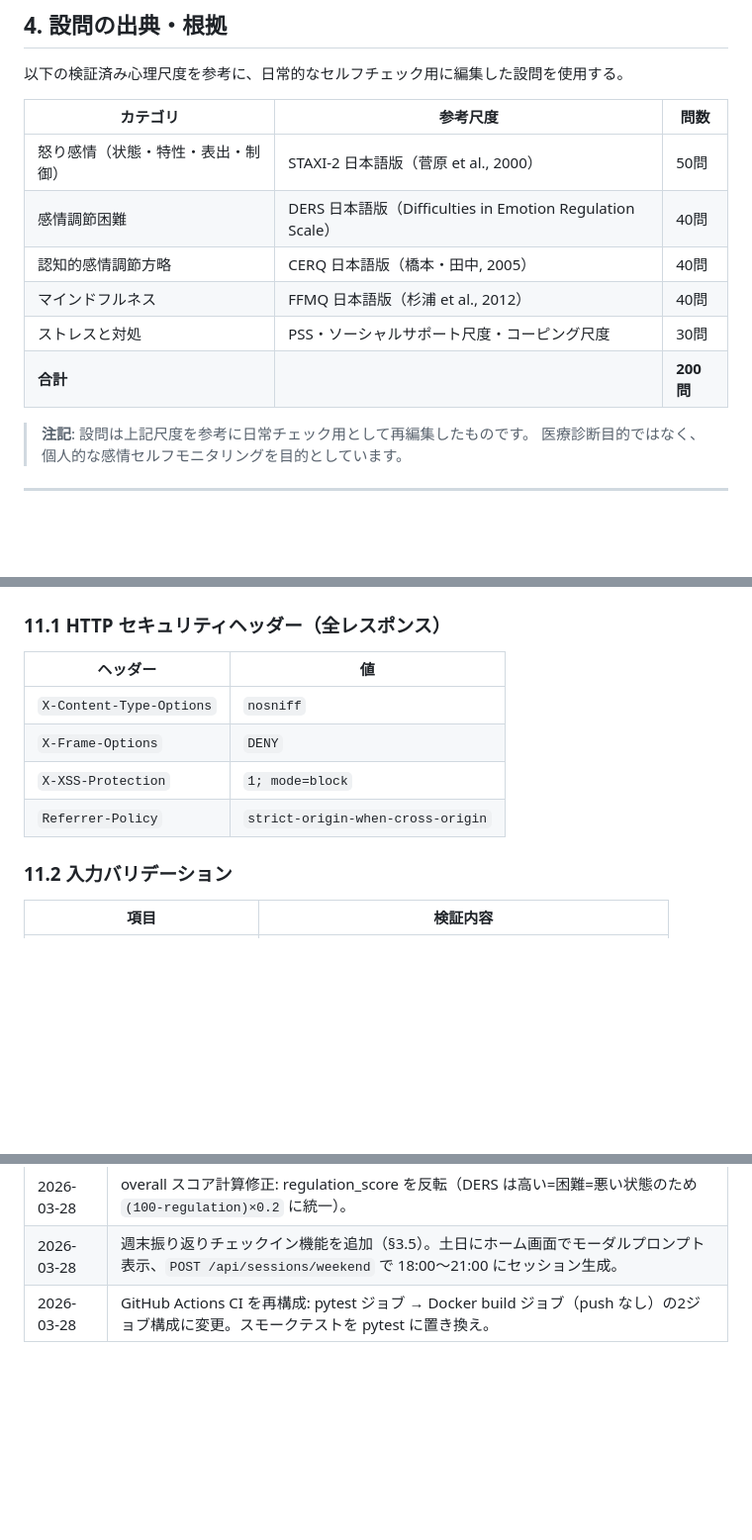
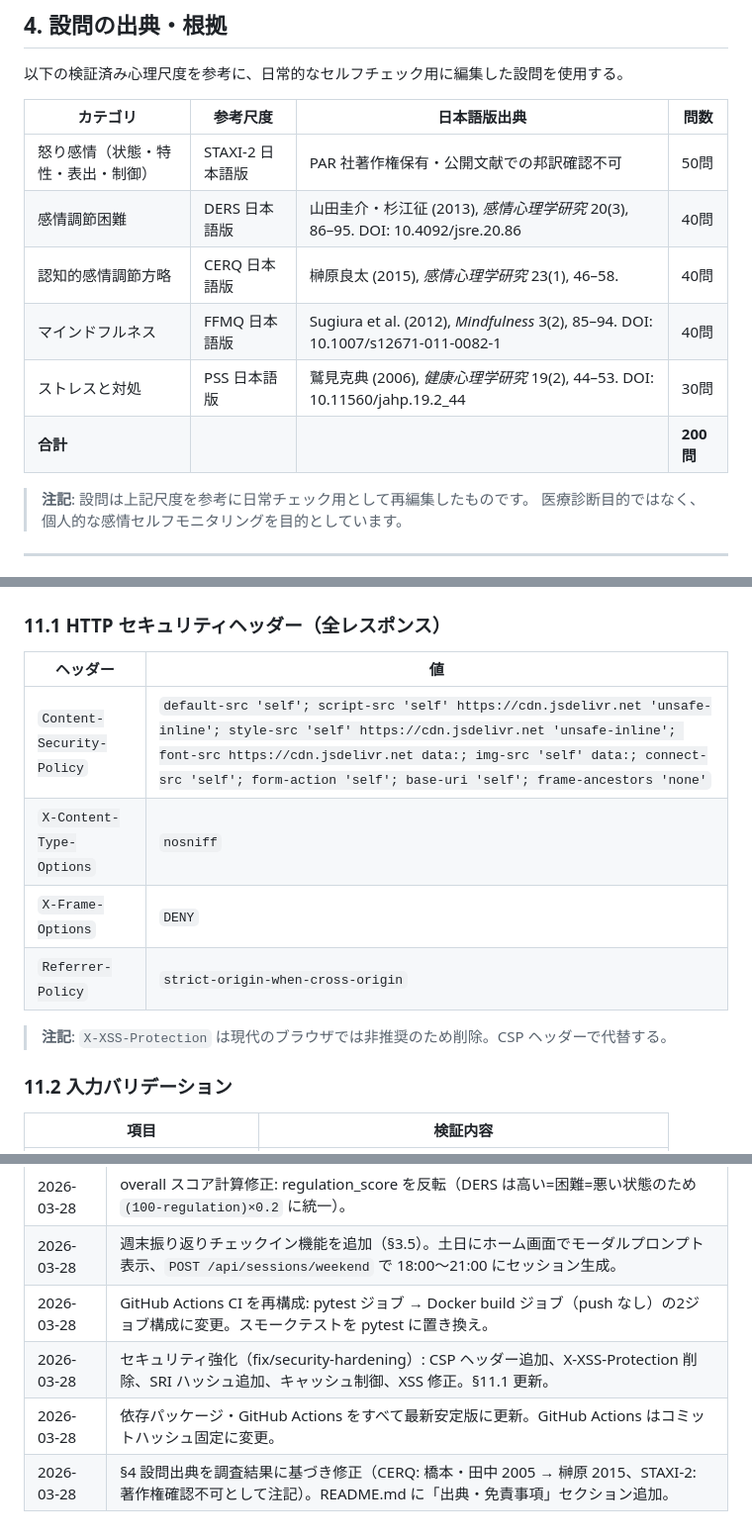
Before and after one commit to dctsatopy/tancha-naran-do, a Markdown page: development_background.md, 3 parts joined by grey strips. Shown at 99% size. Drawn GitHub-style; blank space fills up the shorter version.

Commit message:
docs: 心理尺度の出典情報を修正・追加
- §4 設問出典テーブルを研究調査結果に基づき修正
  - CERQ: 「橋本・田中 2005」（未確認）→ 「榊原良太 2015」（感情心理学研究 23(1)）
  - STAXI-2: 「菅原 et al. 2000」（未確認）→ PAR 社著作権保有・公開文献確認不可と注記
  - DERS/FFMQ/PSS に DOI を追記
- §11.1 セキュリティヘッダーを実装に合わせて更新
  - X-XSS-Protection 削除（非推奨）
  - Content-Security-Policy 追加
- README.md に「出典・免責事項」セクション追加
  - 各心理尺度の日本語版論文を DOI 付きで掲載
  - 医療診断目的でないことを明示
- §15 変更履歴に本日の更新を記録

Co-Authored-By: Claude Sonnet 4.6 <noreply@anthropic.com>

```diff
--- a/development_background.md
+++ b/development_background.md
@@ -69,14 +69,14 @@
 
 以下の検証済み心理尺度を参考に、日常的なセルフチェック用に編集した設問を使用する。
 
-| カテゴリ | 参考尺度 | 問数 |
-|---|---|---|
-| 怒り感情（状態・特性・表出・制御） | STAXI-2 日本語版（菅原 et al., 2000） | 50問 |
-| 感情調節困難 | DERS 日本語版（Difficulties in Emotion Regulation Scale） | 40問 |
-| 認知的感情調節方略 | CERQ 日本語版（橋本・田中, 2005） | 40問 |
-| マインドフルネス | FFMQ 日本語版（杉浦 et al., 2012） | 40問 |
-| ストレスと対処 | PSS・ソーシャルサポート尺度・コーピング尺度 | 30問 |
-| **合計** | | **200問** |
+| カテゴリ | 参考尺度 | 日本語版出典 | 問数 |
+|---|---|---|---|
+| 怒り感情（状態・特性・表出・制御） | STAXI-2 日本語版 | PAR 社著作権保有・公開文献での邦訳確認不可 | 50問 |
+| 感情調節困難 | DERS 日本語版 | 山田圭介・杉江征 (2013), *感情心理学研究* 20(3), 86–95. DOI: 10.4092/jsre.20.86 | 40問 |
+| 認知的感情調節方略 | CERQ 日本語版 | 榊原良太 (2015), *感情心理学研究* 23(1), 46–58. | 40問 |
+| マインドフルネス | FFMQ 日本語版 | Sugiura et al. (2012), *Mindfulness* 3(2), 85–94. DOI: 10.1007/s12671-011-0082-1 | 40問 |
+| ストレスと対処 | PSS 日本語版 | 鷲見克典 (2006), *健康心理学研究* 19(2), 44–53. DOI: 10.11560/jahp.19.2_44 | 30問 |
+| **合計** | | | **200問** |
 
 > **注記**: 設問は上記尺度を参考に日常チェック用として再編集したものです。
 > 医療診断目的ではなく、個人的な感情セルフモニタリングを目的としています。
@@ -242,10 +242,12 @@ tancha-naran-do/
 
 | ヘッダー | 値 |
 |---|---|
+| `Content-Security-Policy` | `default-src 'self'; script-src 'self' https://cdn.jsdelivr.net 'unsafe-inline'; style-src 'self' https://cdn.jsdelivr.net 'unsafe-inline'; font-src https://cdn.jsdelivr.net data:; img-src 'self' data:; connect-src 'self'; form-action 'self'; base-uri 'self'; frame-ancestors 'none'` |
 | `X-Content-Type-Options` | `nosniff` |
 | `X-Frame-Options` | `DENY` |
-| `X-XSS-Protection` | `1; mode=block` |
 | `Referrer-Policy` | `strict-origin-when-cross-origin` |
+
+> **注記**: `X-XSS-Protection` は現代のブラウザでは非推奨のため削除。CSP ヘッダーで代替する。
 
 ### 11.2 入力バリデーション
 
@@ -382,3 +384,6 @@ docker exec -w /app <container_id> python -m pytest tests/ --cov=app --cov-repor
 | 2026-03-28 | overall スコア計算修正: regulation_score を反転（DERS は高い=困難=悪い状態のため `(100-regulation)×0.2` に統一）。 |
 | 2026-03-28 | 週末振り返りチェックイン機能を追加（§3.5）。土日にホーム画面でモーダルプロンプト表示、`POST /api/sessions/weekend` で 18:00〜21:00 にセッション生成。 |
 | 2026-03-28 | GitHub Actions CI を再構成: pytest ジョブ → Docker build ジョブ（push なし）の2ジョブ構成に変更。スモークテストを pytest に置き換え。 |
+| 2026-03-28 | セキュリティ強化（fix/security-hardening）: CSP ヘッダー追加、X-XSS-Protection 削除、SRI ハッシュ追加、キャッシュ制御、XSS 修正。§11.1 更新。 |
+| 2026-03-28 | 依存パッケージ・GitHub Actions をすべて最新安定版に更新。GitHub Actions はコミットハッシュ固定に変更。 |
+| 2026-03-28 | §4 設問出典を調査結果に基づき修正（CERQ: 橋本・田中 2005 → 榊原 2015、STAXI-2: 著作権確認不可として注記）。README.md に「出典・免責事項」セクション追加。 |
```
Also changed, not shown: README.md (+22 -0 lines).
